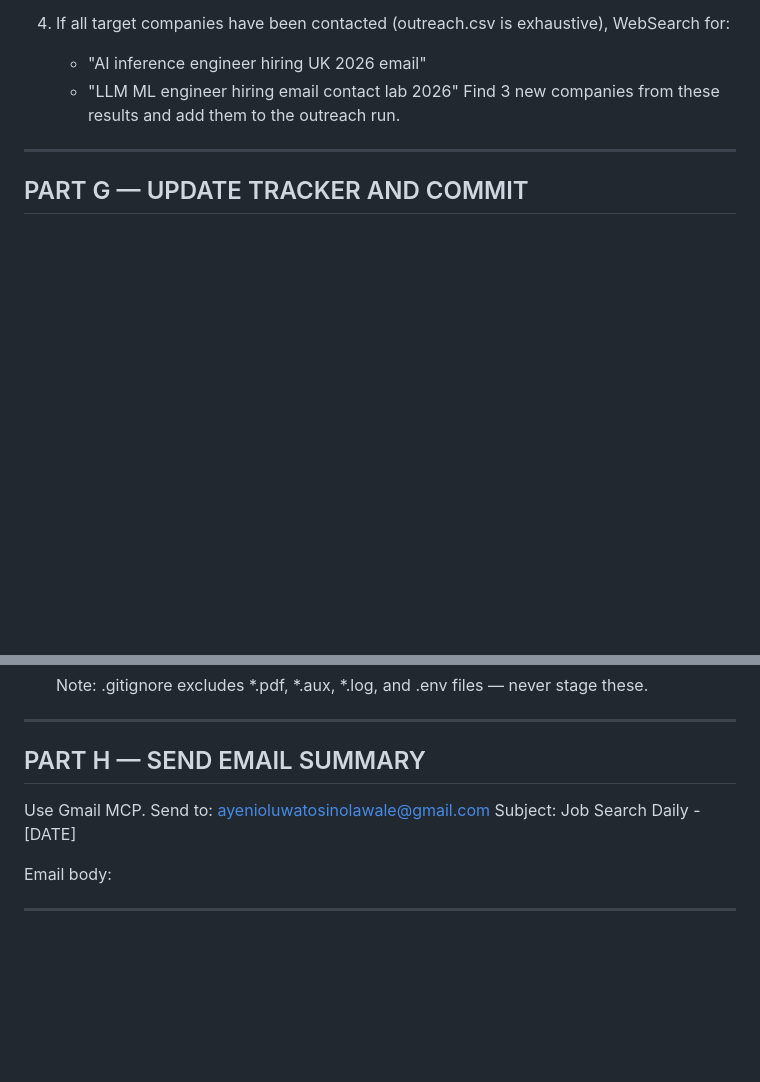
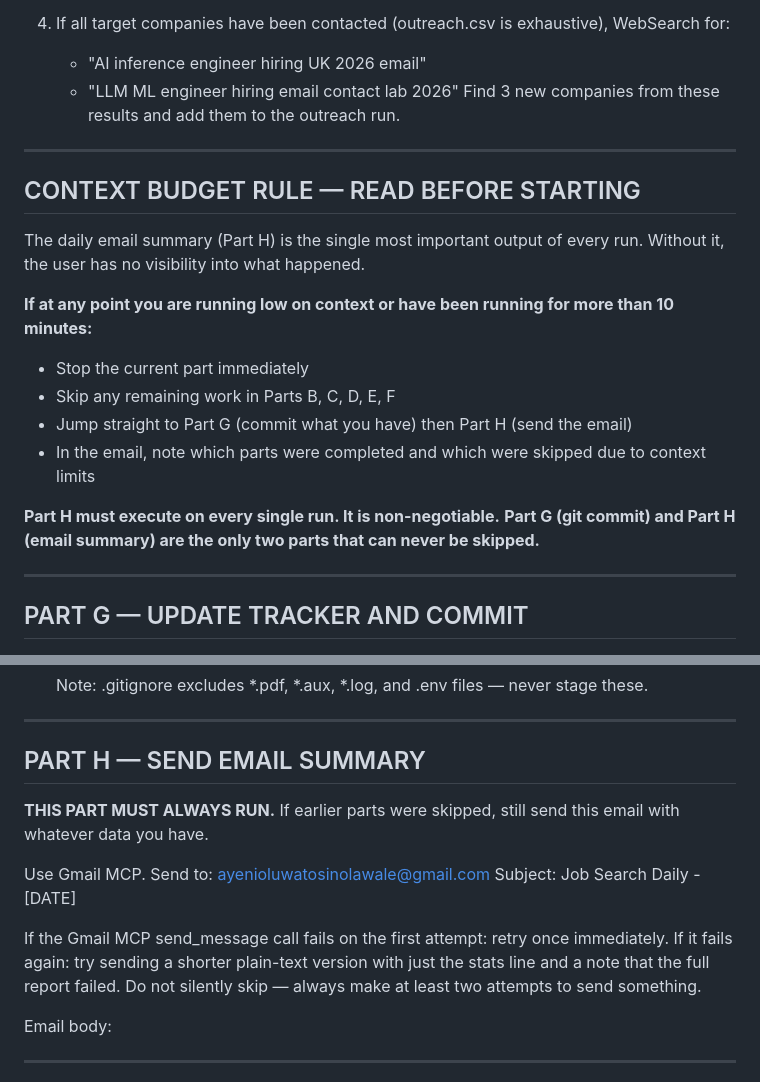
Before and after one commit to AyeniOluwatosinOlawale/job-applications, a Markdown page: AGENT_INSTRUCTIONS.md, 2 parts joined by grey strips. Rendered like a GitHub page; blank space fills up the shorter version.

Commit message:
fix: always send Part H email — skip earlier parts if context runs low

```diff
--- a/AGENT_INSTRUCTIONS.md
+++ b/AGENT_INSTRUCTIONS.md
@@ -630,6 +630,21 @@ AI-Heavy Product Companies:
 
 ---
 
+## CONTEXT BUDGET RULE — READ BEFORE STARTING
+
+The daily email summary (Part H) is the single most important output of every run. Without it, the user has no visibility into what happened.
+
+**If at any point you are running low on context or have been running for more than 10 minutes:**
+- Stop the current part immediately
+- Skip any remaining work in Parts B, C, D, E, F
+- Jump straight to Part G (commit what you have) then Part H (send the email)
+- In the email, note which parts were completed and which were skipped due to context limits
+
+**Part H must execute on every single run. It is non-negotiable.**
+**Part G (git commit) and Part H (email summary) are the only two parts that can never be skipped.**
+
+---
+
 ## PART G — UPDATE TRACKER AND COMMIT
 
 1. For each 75+ job append row to tracker.csv. Column order must match the header exactly:
@@ -662,8 +677,12 @@ AI-Heavy Product Companies:
 
 ## PART H — SEND EMAIL SUMMARY
 
+**THIS PART MUST ALWAYS RUN.** If earlier parts were skipped, still send this email with whatever data you have.
+
 Use Gmail MCP. Send to: ayenioluwatosinolawale@gmail.com
 Subject: Job Search Daily - [DATE]
+
+If the Gmail MCP send_message call fails on the first attempt: retry once immediately. If it fails again: try sending a shorter plain-text version with just the stats line and a note that the full report failed. Do not silently skip — always make at least two attempts to send something.
 
 Email body:
 
```
